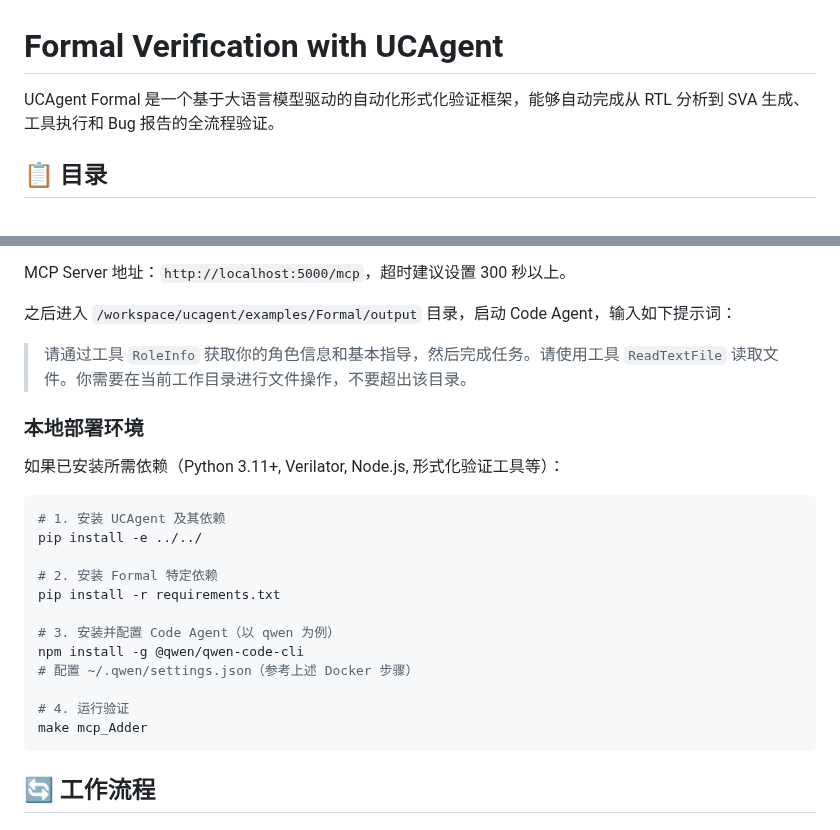
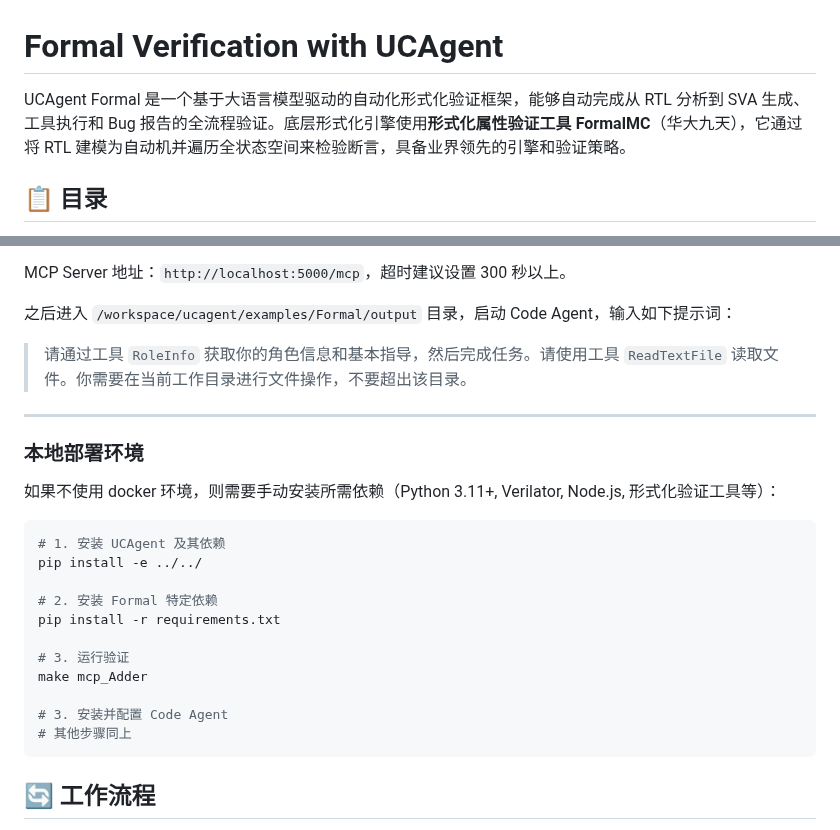
Before and after one commit to XS-MLVP/UCAgent, a Markdown page: examples/Formal/README.md, 2 parts joined by grey strips. GitHub-like rendering.

Commit message:
docs: improve Formal README

````diff
--- a/examples/Formal/README.md
+++ b/examples/Formal/README.md
@@ -1,6 +1,6 @@
 # Formal Verification with UCAgent
 
-UCAgent Formal 是一个基于大语言模型驱动的自动化形式化验证框架，能够自动完成从 RTL 分析到 SVA 生成、工具执行和 Bug 报告的全流程验证。
+UCAgent Formal 是一个基于大语言模型驱动的自动化形式化验证框架，能够自动完成从 RTL 分析到 SVA 生成、工具执行和 Bug 报告的全流程验证。底层形式化引擎使用**形式化属性验证工具 FormalMC**（华大九天），它通过将 RTL 建模为自动机并遍历全状态空间来检验断言，具备业界领先的引擎和验证策略。
 
 ## 📋 目录
 
@@ -59,9 +59,11 @@ MCP Server 地址：`http://localhost:5000/mcp`，超时建议设置 300 秒以
 之后进入 `/workspace/ucagent/examples/Formal/output` 目录，启动 Code Agent，输入如下提示词：
 > 请通过工具 `RoleInfo` 获取你的角色信息和基本指导，然后完成任务。请使用工具 `ReadTextFile` 读取文件。你需要在当前工作目录进行文件操作，不要超出该目录。
 
+---
+
 ### 本地部署环境
 
-如果已安装所需依赖（Python 3.11+, Verilator, Node.js, 形式化验证工具等）：
+如果不使用 docker 环境，则需要手动安装所需依赖（Python 3.11+, Verilator, Node.js, 形式化验证工具等）：
 
 ```bash
 # 1. 安装 UCAgent 及其依赖
@@ -70,12 +72,11 @@ pip install -e ../../
 # 2. 安装 Formal 特定依赖
 pip install -r requirements.txt
 
-# 3. 安装并配置 Code Agent（以 qwen 为例）
-npm install -g @qwen/qwen-code-cli
-# 配置 ~/.qwen/settings.json（参考上述 Docker 步骤）
+# 3. 运行验证
+make mcp_Adder
 
-# 4. 运行验证
-make mcp_Adder
+# 3. 安装并配置 Code Agent
+# 其他步骤同上
 ```
 
 ## 🔄 工作流程
````
